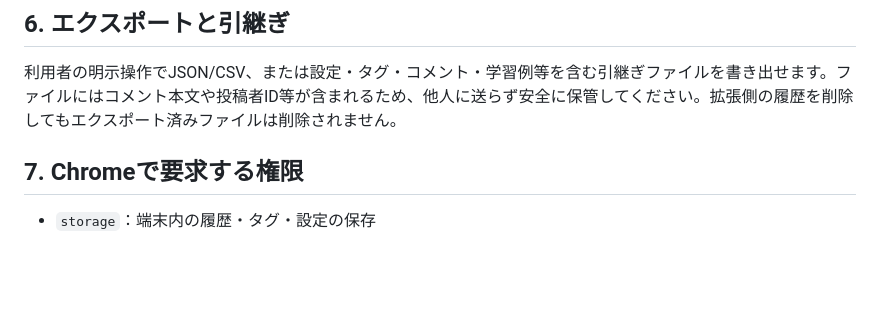
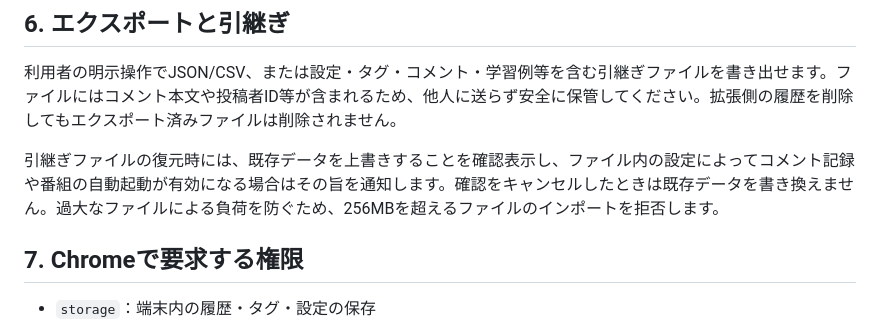
Before and after one commit to yamada1221/abema-comment-analyzer, a Markdown page: docs/privacy-policy-draft.md, the part around the change. GitHub-like rendering; blank space fills up the shorter version.

Commit message:
docs: explain backup restore consent and size limit

```diff
--- a/docs/privacy-policy-draft.md
+++ b/docs/privacy-policy-draft.md
@@ -41,6 +41,8 @@ ABEMAのページそのものが行う通信はABEMAが運営するサービス
 
 利用者の明示操作でJSON/CSV、または設定・タグ・コメント・学習例等を含む引継ぎファイルを書き出せます。ファイルにはコメント本文や投稿者ID等が含まれるため、他人に送らず安全に保管してください。拡張側の履歴を削除してもエクスポート済みファイルは削除されません。
 
+引継ぎファイルの復元時には、既存データを上書きすることを確認表示し、ファイル内の設定によってコメント記録や番組の自動起動が有効になる場合はその旨を通知します。確認をキャンセルしたときは既存データを書き換えません。過大なファイルによる負荷を防ぐため、256MBを超えるファイルのインポートを拒否します。
+
 ## 7. Chromeで要求する権限
 
 - `storage`：端末内の履歴・タグ・設定の保存
```
